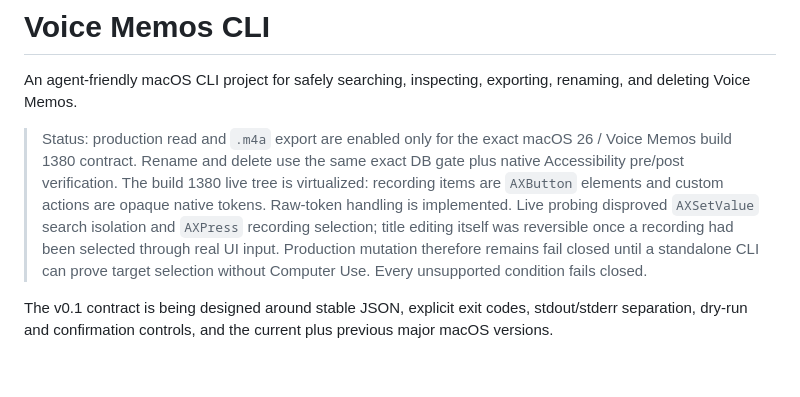
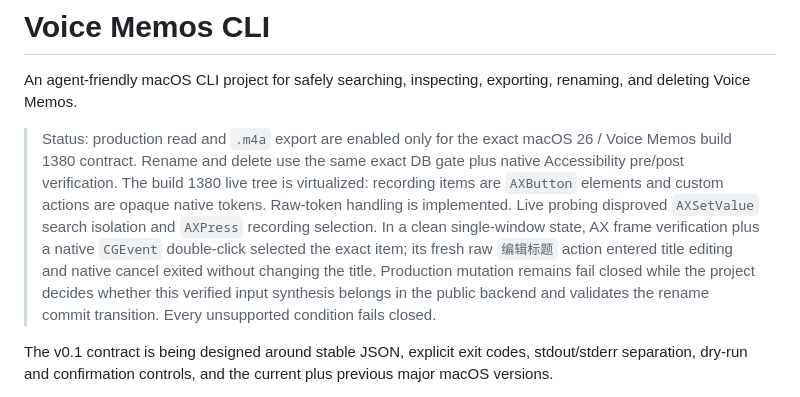
Before and after one commit to patrick-fu/voice-memos-cli, a Markdown page: README.md, the part around the change. GitHub-like rendering; blank space fills up the shorter version.

```diff
--- a/README.md
+++ b/README.md
@@ -2,7 +2,7 @@
 
 An agent-friendly macOS CLI project for safely searching, inspecting, exporting, renaming, and deleting Voice Memos.
 
-> Status: production read and `.m4a` export are enabled only for the exact macOS 26 / Voice Memos build 1380 contract. Rename and delete use the same exact DB gate plus native Accessibility pre/post verification. The build 1380 live tree is virtualized: recording items are `AXButton` elements and custom actions are opaque native tokens. Raw-token handling is implemented. Live probing disproved `AXSetValue` search isolation and `AXPress` recording selection; title editing itself was reversible once a recording had been selected through real UI input. Production mutation therefore remains fail closed until a standalone CLI can prove target selection without Computer Use. Every unsupported condition fails closed.
+> Status: production read and `.m4a` export are enabled only for the exact macOS 26 / Voice Memos build 1380 contract. Rename and delete use the same exact DB gate plus native Accessibility pre/post verification. The build 1380 live tree is virtualized: recording items are `AXButton` elements and custom actions are opaque native tokens. Raw-token handling is implemented. Live probing disproved `AXSetValue` search isolation and `AXPress` recording selection. In a clean single-window state, AX frame verification plus a native `CGEvent` double-click selected the exact item; its fresh raw `编辑标题` action entered title editing and native cancel exited without changing the title. Production mutation remains fail closed while the project decides whether this verified input synthesis belongs in the public backend and validates the rename commit transition. Every unsupported condition fails closed.
 
 The v0.1 contract is being designed around stable JSON, explicit exit codes, stdout/stderr separation, dry-run and confirmation controls, and the current plus previous major macOS versions.
 
```
Also changed, not shown: docs/research/macos-permissions-and-automation.md (+8 -6 lines).
